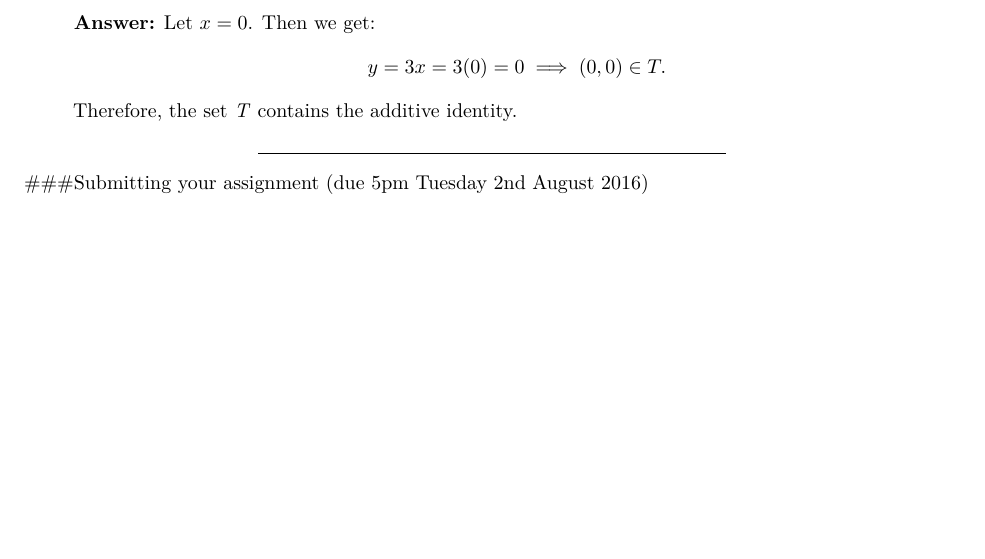
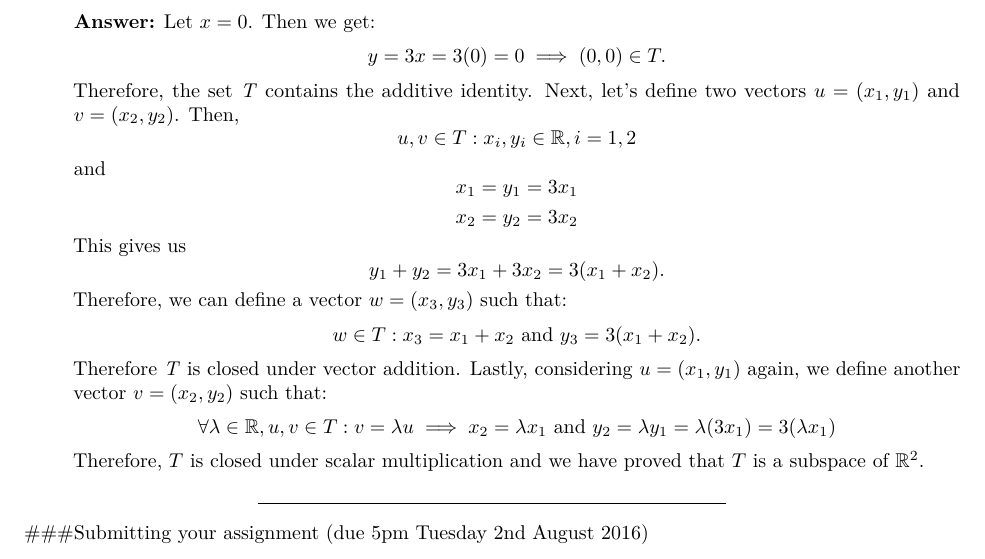
Before and after one commit to benneaux/University, an R Markdown document (MATH2320/HomeworkTest.Rmd): part of page 2 of 2, cut so that both start at the same text, the shorter picture padded with empty space. Rendered offline with R 4.5, knitr and Pandoc, then LaTeX, with nearby package versions.

Commit message:
Finished week 1

```diff
--- a/MATH2320/HomeworkTest.Rmd
+++ b/MATH2320/HomeworkTest.Rmd
@@ -49,6 +55,18 @@ If you have any questions about this assignment, please see or email your lectur
     * _and U is closed under scalar multiplication $(a \in \mathbb{F}$ and $u \in U \implies au \in U)$._
 
     **Answer:** Let $x = 0$. Then we get: $$y = 3x = 3(0) = 0 \implies (0,0) \in T.$$ Therefore, the set *T* contains the additive identity.
+    Next, let's define two vectors $u = (x_1, y_1)$ and $v = (x_2, y_2)$. Then,
+    $$u,v \in T: x_i, y_i \in \mathbb{R}, i = 1,2$$
+    and
+    $$\begin{aligned} x_1 &= y_1 = 3x_1 \\ x_2 &= y_2 = 3x_2 \end{aligned}$$
+    This gives us
+    $$y_1 + y_2 = 3x_1 + 3x_2 = 3(x_1 + x_2).$$ Therefore, we can define a vector $w = (x_3, y_3)$ such that:
+    $$w \in T: x_3 = x_1 + x_2 \text{ and } y_3 = 3(x_1 + x_2).$$
+    Therefore *T* is closed under vector addition.
+    Lastly, considering $u = (x_1, y_1)$ again, we define another vector $v = (x_2, y_2)$ such that:
+    $$\forall \lambda \in \mathbb{R}, u,v \in T: v = \lambda u \implies x_2 = \lambda x_1 \text{ and } y_2 = \lambda y_1 = \lambda(3x_1) = 3(\lambda x_1)$$
+    Therefore, $T$ is closed under scalar multiplication and we have proved that $T$ is a subspace of $\mathbb{R}^2$.
+
 
 ***
 
```
Also changed, not shown: MATH2320/HomeworkTest.pdf, MATH2320/HomeworkTest.Rmd (10 more changed lines).
